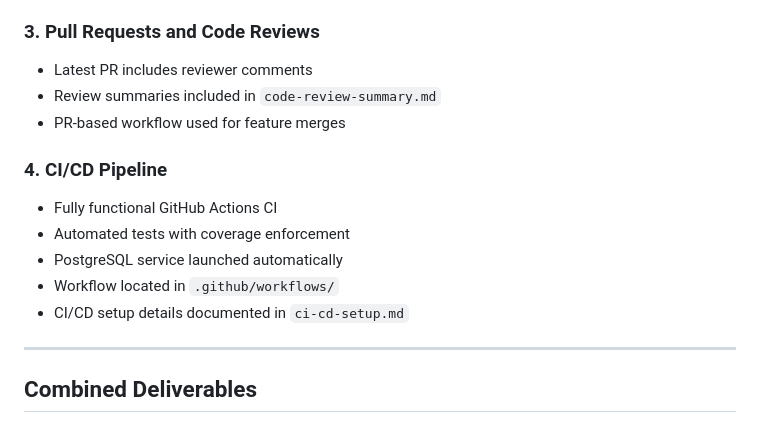
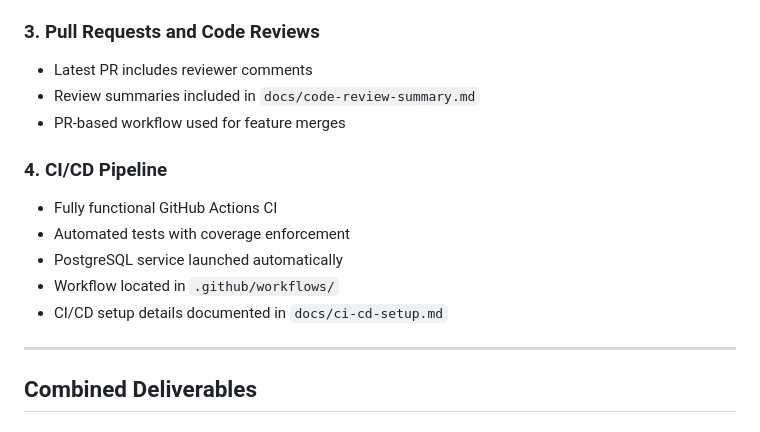
Before and after one commit to koursi-bachar-opit/initial_push, a Markdown page: README.md, the part around the change. Rendered like a GitHub page.

Commit message:
Final documentation fix

```diff
--- a/README.md
+++ b/README.md
@@ -208,7 +208,7 @@ Below is a section that demonstrates fulfilment of the project rubric. This sect
 
 ### 3. Pull Requests and Code Reviews
 - Latest PR includes reviewer comments
-- Review summaries included in `code-review-summary.md`
+- Review summaries included in `docs/code-review-summary.md`
 - PR-based workflow used for feature merges
 
 ### 4. CI/CD Pipeline
@@ -216,7 +216,7 @@ Below is a section that demonstrates fulfilment of the project rubric. This sect
 - Automated tests with coverage enforcement
 - PostgreSQL service launched automatically
 - Workflow located in `.github/workflows/`
-- CI/CD setup details documented in `ci-cd-setup.md`
+- CI/CD setup details documented in `docs/ci-cd-setup.md`
 
 ---
 
```
